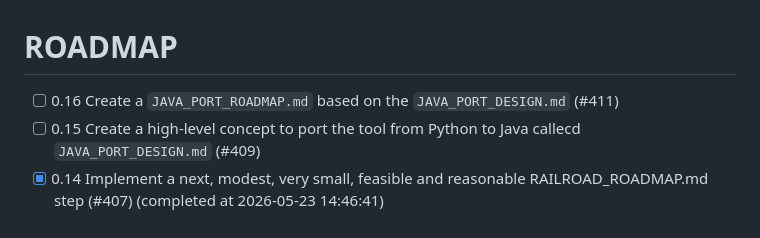
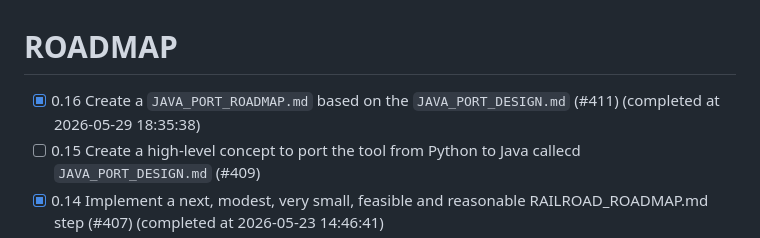
Before and after one commit to chatelao/web-focus-benf, a Markdown page: ROADMAP.md, the part around the change. GitHub-like rendering.

Commit message:
Create JAVA_PORT_ROADMAP.md and update ROADMAP.md
- Added JAVA_PORT_ROADMAP.md based on JAVA_PORT_DESIGN.md.
- Marked task 0.16 as complete in ROADMAP.md.

```diff
--- a/ROADMAP.md
+++ b/ROADMAP.md
@@ -1,5 +1,5 @@
 # ROADMAP
-- [ ] 0.16 Create a `JAVA_PORT_ROADMAP.md` based on the `JAVA_PORT_DESIGN.md` (#411)
+- [x] 0.16 Create a `JAVA_PORT_ROADMAP.md` based on the `JAVA_PORT_DESIGN.md` (#411) (completed at 2026-05-29 18:35:38)
 - [ ] 0.15 Create a high-level concept to port the tool from Python to Java callecd `JAVA_PORT_DESIGN.md` (#409)
 - [x] 0.14 Implement a next, modest, very small, feasible and reasonable RAILROAD_ROADMAP.md step (#407) (completed at 2026-05-23 14:46:41)
 - [x] 0.13 Implement a next, modest, very small, feasible and reasonable RAILROAD_ROADMAP.md step (#405) (completed at 2026-05-23 12:58:41)
```
Also changed, not shown: JAVA_PORT_ROADMAP.md (added, +36 -0 lines).
